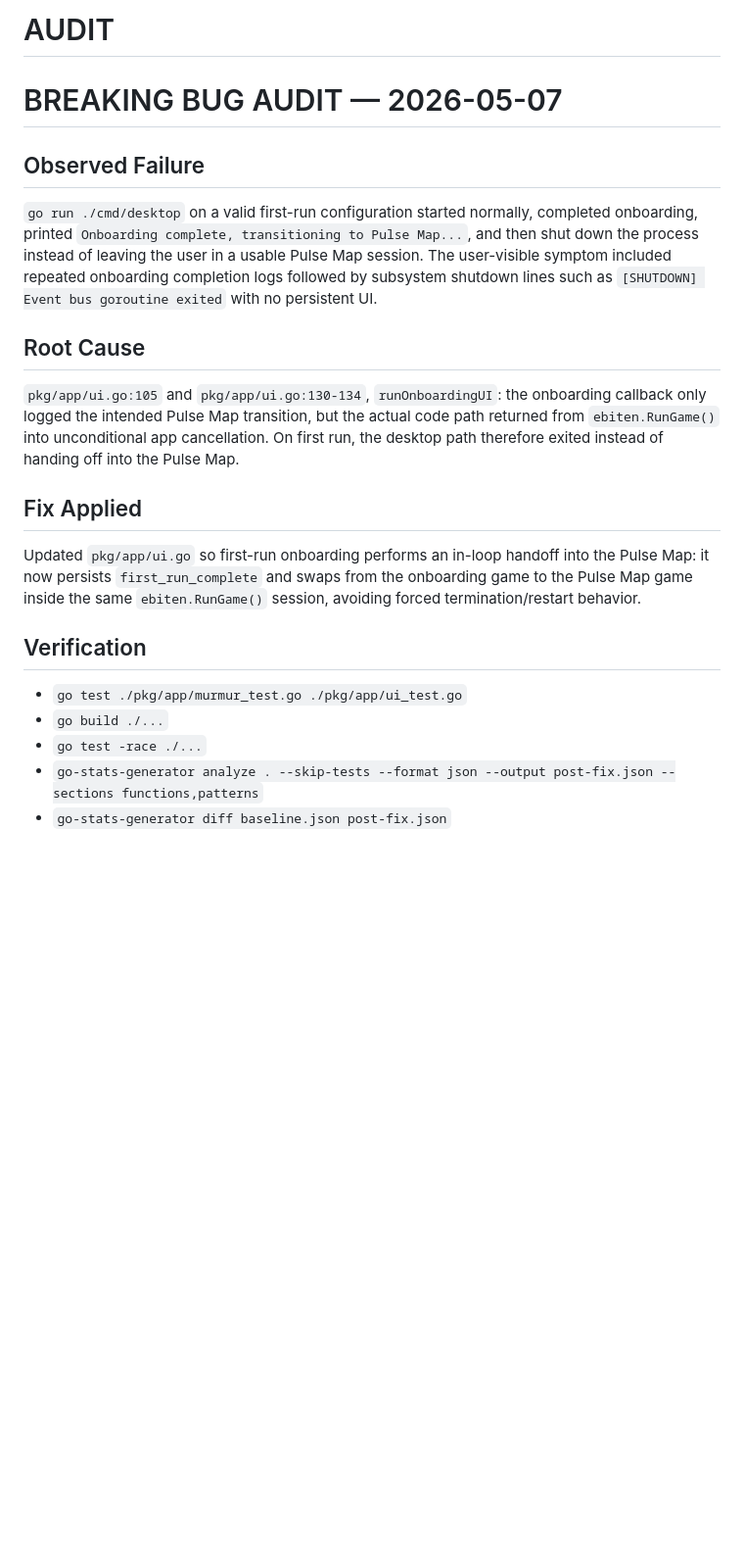
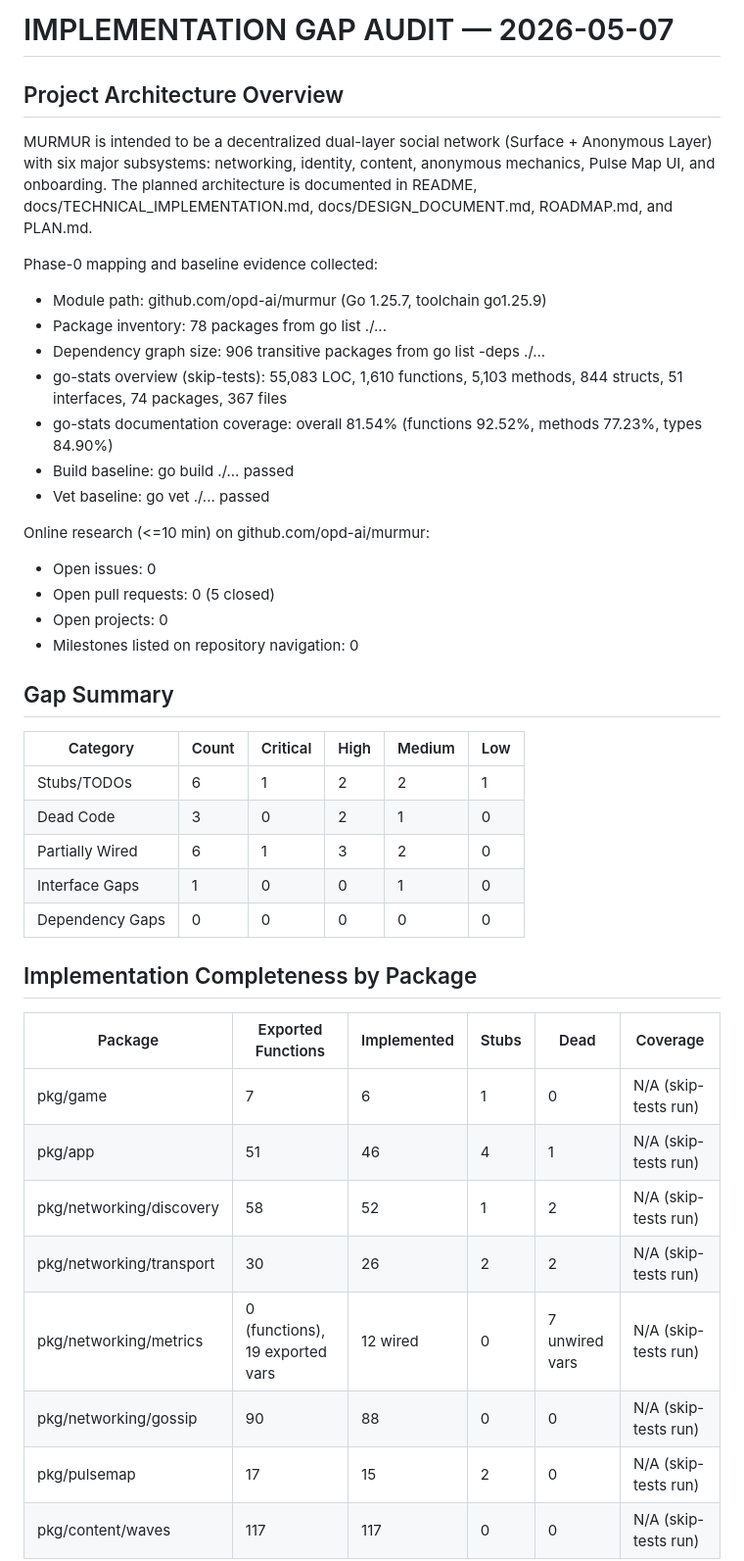
Before and after one commit to opd-ai/murmur, a Markdown page: AUDIT.md, the part around one of its changes. Shown at 98% size. GitHub-like rendering; blank space fills up the shorter version.

Commit message:
feat: add implementation gaps documentation for WASM runtime and anonymous mechanics

```diff
--- a/AUDIT.md
+++ b/AUDIT.md
@@ -1,20 +1,41 @@
-# AUDIT
+# IMPLEMENTATION GAP AUDIT — 2026-05-07
 
-# BREAKING BUG AUDIT — 2026-05-07
+## Project Architecture Overview
+MURMUR is intended to be a decentralized dual-layer social network (Surface + Anonymous Layer) with six major subsystems: networking, identity, content, anonymous mechanics, Pulse Map UI, and onboarding. The planned architecture is documented in README, docs/TECHNICAL_IMPLEMENTATION.md, docs/DESIGN_DOCUMENT.md, ROADMAP.md, and PLAN.md.
 
-## Observed Failure
-`go run ./cmd/desktop` on a valid first-run configuration started normally, completed onboarding, printed `Onboarding complete, transitioning to Pulse Map...`, and then shut down the process instead of leaving the user in a usable Pulse Map session. The user-visible symptom included repeated onboarding completion logs followed by subsystem shutdown lines such as `[SHUTDOWN] Event bus goroutine exited` with no persistent UI.
+Phase-0 mapping and baseline evidence collected:
+- Module path: github.com/opd-ai/murmur (Go 1.25.7, toolchain go1.25.9)
+- Package inventory: 78 packages from go list ./...
+- Dependency graph size: 906 transitive packages from go list -deps ./...
+- go-stats overview (skip-tests): 55,083 LOC, 1,610 functions, 5,103 methods, 844 structs, 51 interfaces, 74 packages, 367 files
+- go-stats documentation coverage: overall 81.54% (functions 92.52%, methods 77.23%, types 84.90%)
+- Build baseline: go build ./... passed
+- Vet baseline: go vet ./... passed
 
-## Root Cause
-`pkg/app/ui.go:105` and `pkg/app/ui.go:130-134`, `runOnboardingUI`: the onboarding callback only logged the intended Pulse Map transition, but the actual code path returned from `ebiten.RunGame()` into unconditional app cancellation. On first run, the desktop path therefore exited instead of handing off into the Pulse Map.
+Online research (<=10 min) on github.com/opd-ai/murmur:
+- Open issues: 0
+- Open pull requests: 0 (5 closed)
+- Open projects: 0
+- Milestones listed on repository navigation: 0
 
-## Fix Applied
-Updated `pkg/app/ui.go` so first-run onboarding performs an in-loop handoff into the Pulse Map: it now persists `first_run_complete` and swaps from the onboarding game to the Pulse Map game inside the same `ebiten.RunGame()` session, avoiding forced termination/restart behavior.
+## Gap Summary
+| Category | Count | Critical | High | Medium | Low |
+|----------|-------|----------|------|--------|-----|
+| Stubs/TODOs | 6 | 1 | 2 | 2 | 1 |
+| Dead Code | 3 | 0 | 2 | 1 | 0 |
+| Partially Wired | 6 | 1 | 3 | 2 | 0 |
+| Interface Gaps | 1 | 0 | 0 | 1 | 0 |
+| Dependency Gaps | 0 | 0 | 0 | 0 | 0 |
 
-## Verification
-- `go test ./pkg/app/murmur_test.go ./pkg/app/ui_test.go`
-- `go build ./...`
-- `go test -race ./...`
-- `go-stats-generator analyze . --skip-tests --format json --output post-fix.json --sections functions,patterns`
-- `go-stats-generator diff baseline.json post-fix.json`
+## Implementation Completeness by Package
+| Package | Exported Functions | Implemented | Stubs | Dead | Coverage |
+|---------|--------------------|-------------|-------|------|----------|
+| pkg/game | 7 | 6 | 1 | 0 | N/A (skip-tests run) |
+| pkg/app | 51 | 46 | 4 | 1 | N/A (skip-tests run) |
+| pkg/networking/discovery | 58 | 52 | 1 | 2 | N/A (skip-tests run) |
+| pkg/networking/transport | 30 | 26 | 2 | 2 | N/A (skip-tests run) |
+| pkg/networking/metrics | 0 (functions), 19 exported vars | 12 wired | 0 | 7 unwired vars | N/A (skip-tests run) |
+| pkg/networking/gossip | 90 | 88 | 0 | 0 | N/A (skip-tests run) |
+| pkg/pulsemap | 17 | 15 | 2 | 0 | N/A (skip-tests run) |
+| pkg/content/waves | 117 | 117 | 0 | 0 | N/A (skip-tests run) |
 
```
Also changed, not shown: other parts of AUDIT.md (+32 -150 lines), GAPS.md (added, +106 -0 lines).
